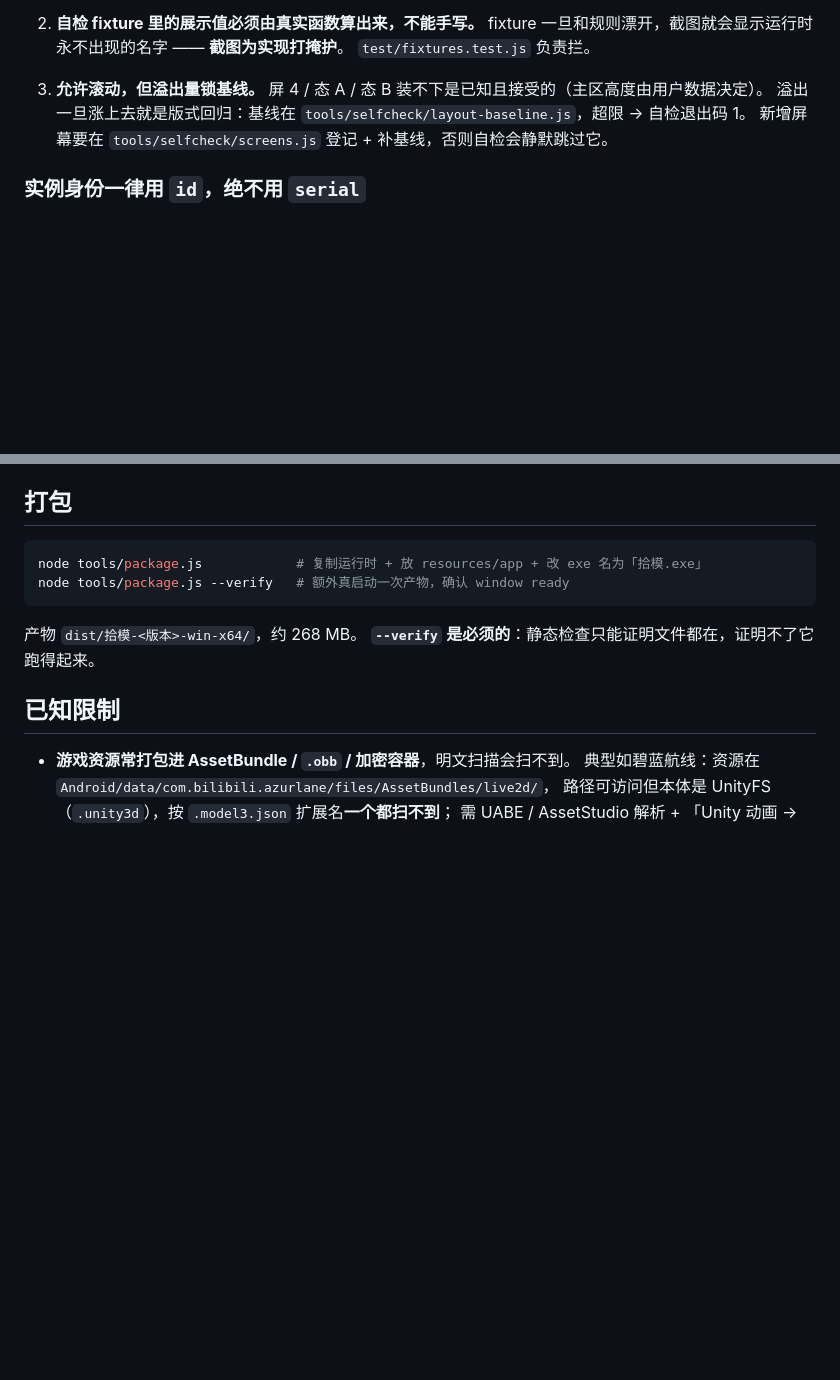
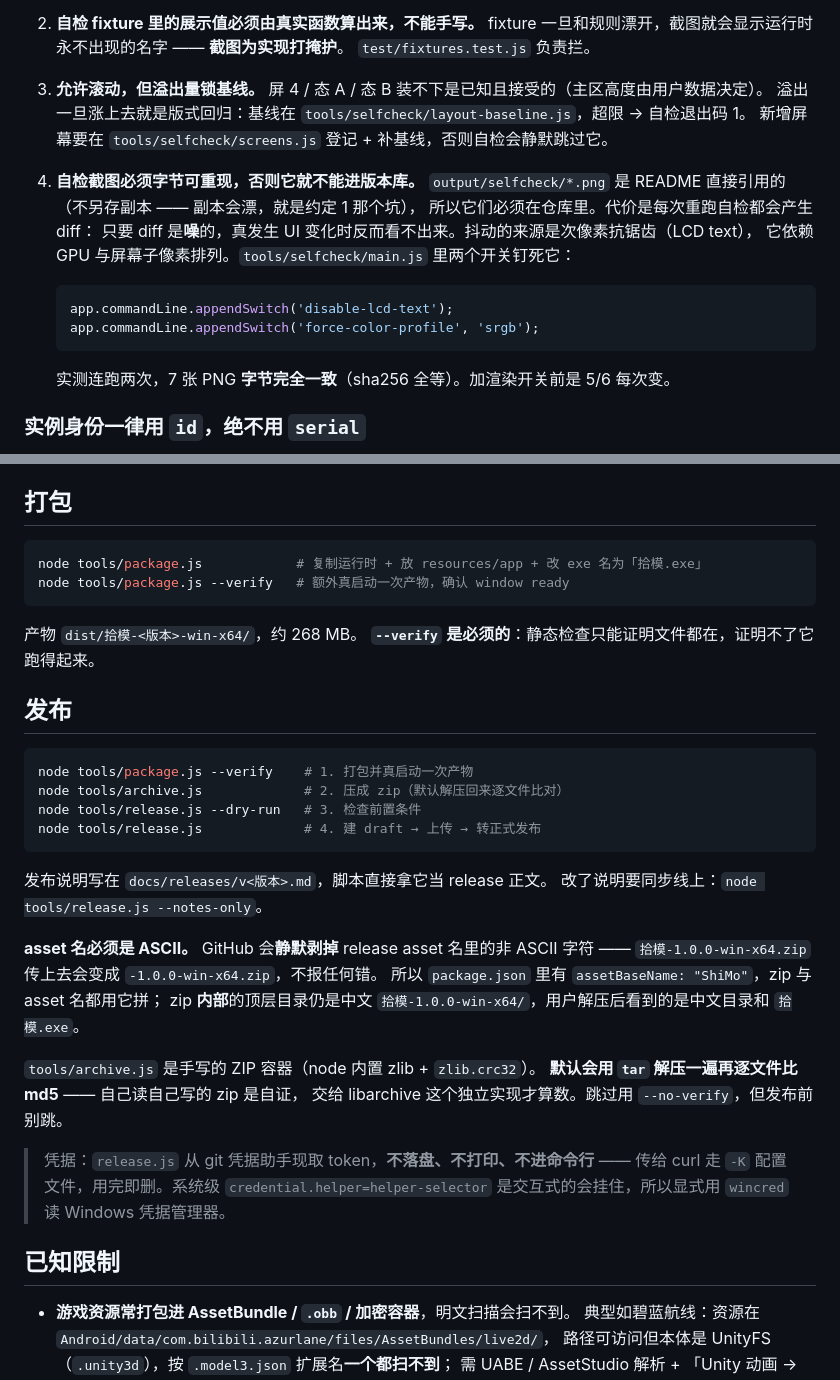
Before and after one commit to Arthur-MinC/ShiMO, a Markdown page: README.md, 2 parts joined by grey strips. Drawn GitHub-style; blank space fills up the shorter version.

Commit message:
docs: 发布流程与 v1.0.0 发布说明
README 补「发布」一节（打包 → 归档 → dry-run → 发布四步）与自检截图字节可重现的约定；docs/releases/v1.0.0.md 作为 release 正文，脚本直接读取。

````diff
--- a/README.md
+++ b/README.md
@@ -127,6 +127,19 @@ node tools/launch.js --app tools/selfcheck  # 六屏真实渲染 + 几何检查
    溢出一旦涨上去就是版式回归：基线在 `tools/selfcheck/layout-baseline.js`，超限 → 自检退出码 1。
    新增屏幕要在 `tools/selfcheck/screens.js` 登记 + 补基线，否则自检会静默跳过它。
 
+4. **自检截图必须字节可重现，否则它就不能进版本库。**
+   `output/selfcheck/*.png` 是 README 直接引用的（不另存副本 —— 副本会漂，就是约定 1 那个坑），
+   所以它们必须在仓库里。代价是每次重跑自检都会产生 diff：
+   只要 diff 是**噪**的，真发生 UI 变化时反而看不出来。抖动的来源是次像素抗锯齿（LCD text），
+   它依赖 GPU 与屏幕子像素排列。`tools/selfcheck/main.js` 里两个开关钉死它：
+
+   ```js
+   app.commandLine.appendSwitch('disable-lcd-text');
+   app.commandLine.appendSwitch('force-color-profile', 'srgb');
+   ```
+
+   实测连跑两次，7 张 PNG **字节完全一致**（sha256 全等）。加渲染开关前是 5/6 每次变。
+
 ### 实例身份一律用 `id`，绝不用 `serial`
 
 未运行的实例 `serial` 是 `null`（它压根没连上 adb），而 `null === null` 为真 ——
@@ -145,6 +158,31 @@ node tools/package.js --verify   # 额外真启动一次产物，确认 window r
 
 产物 `dist/拾模-<版本>-win-x64/`，约 268 MB。
 **`--verify` 是必须的**：静态检查只能证明文件都在，证明不了它跑得起来。
+
+## 发布
+
+```bash
+node tools/package.js --verify    # 1. 打包并真启动一次产物
+node tools/archive.js             # 2. 压成 zip（默认解压回来逐文件比对）
+node tools/release.js --dry-run   # 3. 检查前置条件
+node tools/release.js             # 4. 建 draft → 上传 → 转正式发布
+```
+
+发布说明写在 `docs/releases/v<版本>.md`，脚本直接拿它当 release 正文。
+改了说明要同步线上：`node tools/release.js --notes-only`。
+
+**asset 名必须是 ASCII。** GitHub 会**静默剥掉** release asset 名里的非 ASCII 字符 ——
+`拾模-1.0.0-win-x64.zip` 传上去会变成 `-1.0.0-win-x64.zip`，不报任何错。
+所以 `package.json` 里有 `assetBaseName: "ShiMo"`，zip 与 asset 名都用它拼；
+zip **内部**的顶层目录仍是中文 `拾模-1.0.0-win-x64/`，用户解压后看到的是中文目录和 `拾模.exe`。
+
+`tools/archive.js` 是手写的 ZIP 容器（node 内置 zlib + `zlib.crc32`）。
+**默认会用 `tar` 解压一遍再逐文件比 md5** —— 自己读自己写的 zip 是自证，
+交给 libarchive 这个独立实现才算数。跳过用 `--no-verify`，但发布前别跳。
+
+> 凭据：`release.js` 从 git 凭据助手现取 token，**不落盘、不打印、不进命令行** ——
+> 传给 curl 走 `-K` 配置文件，用完即删。系统级 `credential.helper=helper-selector`
+> 是交互式的会挂住，所以显式用 `wincred` 读 Windows 凭据管理器。
 
 ## 已知限制
 
````
Also changed, not shown: docs/releases/v1.0.0.md (added, +60 -0 lines).
